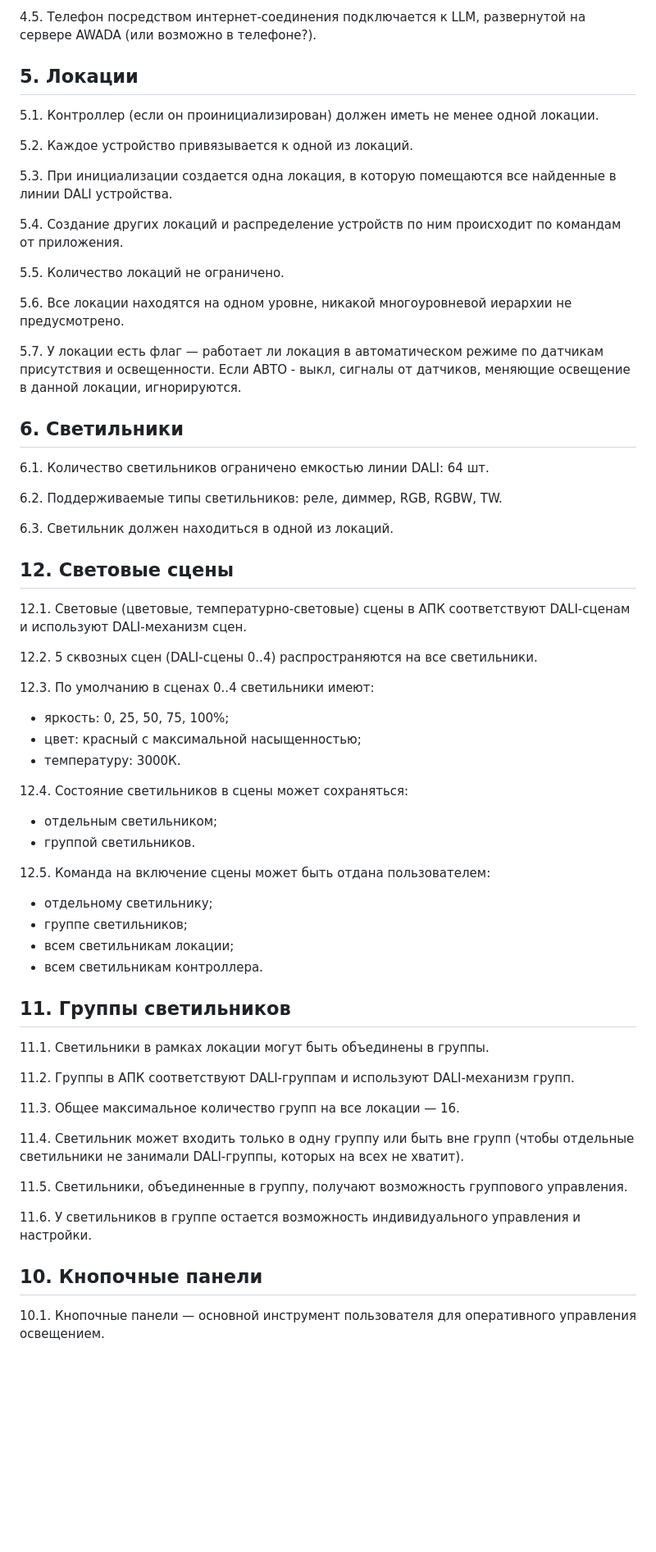
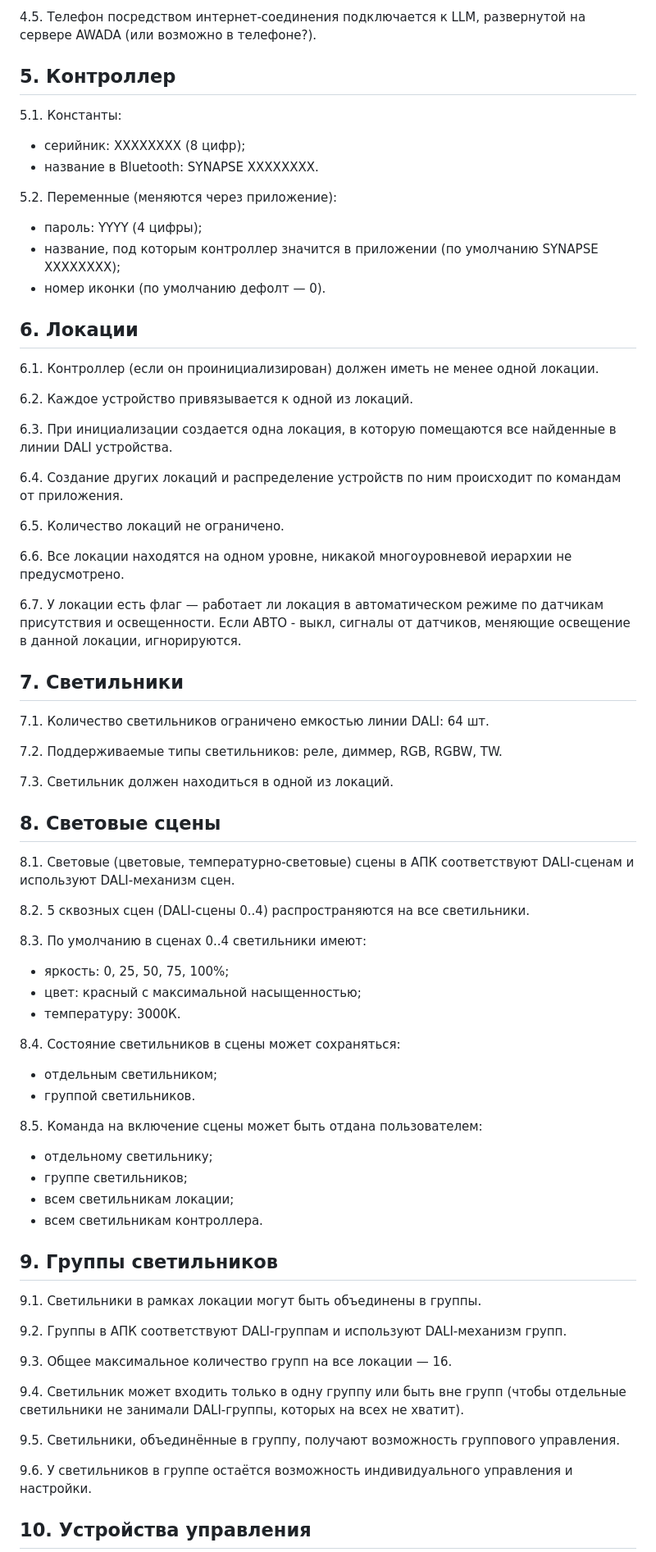
Before and after one commit to KhudyakovAlex/Synapse, a Markdown page: PRD/SynapsePRD.md, the part around one of its changes. Shown at 82% size. Rendered like a GitHub page; blank space fills up the shorter version.

```diff
--- a/PRD/SynapsePRD.md
+++ b/PRD/SynapsePRD.md
@@ -81,66 +81,76 @@ flowchart LR
 
 4.5. Телефон посредством интернет-соединения подключается к LLM, развернутой на сервере AWADA (или возможно в телефоне?).
 
-## 5. Локации
+## 5. Контроллер
 
-5.1. Контроллер (если он проинициализирован) должен иметь не менее одной локации.
+5.1. Константы:
+- серийник: XXXXXXXX (8 цифр);
+- название в Bluetooth: SYNAPSE XXXXXXXX.
 
-5.2. Каждое устройство привязывается к одной из локаций.
+5.2. Переменные (меняются через приложение):
+- пароль: YYYY (4 цифры);
+- название, под которым контроллер значится в приложении (по умолчанию SYNAPSE XXXXXXXX);
+- номер иконки (по умолчанию дефолт — 0).
 
-5.3. При инициализации создается одна локация, в которую помещаются все найденные в линии DALI устройства.
+## 6. Локации
 
-5.4. Создание других локаций и распределение устройств по ним происходит по командам от приложения.
+6.1. Контроллер (если он проинициализирован) должен иметь не менее одной локации.
 
-5.5. Количество локаций не ограничено.
+6.2. Каждое устройство привязывается к одной из локаций.
 
-5.6. Все локации находятся на одном уровне, никакой многоуровневой иерархии не предусмотрено.
+6.3. При инициализации создается одна локация, в которую помещаются все найденные в линии DALI устройства.
 
-5.7. У локации есть флаг — работает ли локация в автоматическом режиме по датчикам присутствия и освещенности. Если АВТО - выкл, сигналы от датчиков, меняющие освещение в данной локации, игнорируются.
+6.4. Создание других локаций и распределение устройств по ним происходит по командам от приложения.
 
-## 6. Светильники
+6.5. Количество локаций не ограничено.
 
-6.1. Количество светильников ограничено емкостью линии DALI: 64 шт.
+6.6. Все локации находятся на одном уровне, никакой многоуровневой иерархии не предусмотрено.
 
-6.2. Поддерживаемые типы светильников: реле, диммер, RGB, RGBW, TW.
+6.7. У локации есть флаг — работает ли локация в автоматическом режиме по датчикам присутствия и освещенности. Если АВТО - выкл, сигналы от датчиков, меняющие освещение в данной локации, игнорируются.
 
-6.3. Светильник должен находиться в одной из локаций.
+## 7. Светильники
 
-## 12. Световые сцены
+7.1. Количество светильников ограничено емкостью линии DALI: 64 шт.
 
-12.1. Световые (цветовые, температурно-световые) сцены в АПК соответствуют DALI-сценам и используют DALI-механизм сцен.
+7.2. Поддерживаемые типы светильников: реле, диммер, RGB, RGBW, TW.
 
-12.2. 5 сквозных сцен (DALI-сцены 0..4) распространяются на все светильники.
+7.3. Светильник должен находиться в одной из локаций.
 
-12.3. По умолчанию в сценах 0..4 светильники имеют:
+## 8. Световые сцены
+
+8.1. Световые (цветовые, температурно-световые) сцены в АПК соответствуют DALI-сценам и используют DALI-механизм сцен.
+
+8.2. 5 сквозных сцен (DALI-сцены 0..4) распространяются на все светильники.
+
+8.3. По умолчанию в сценах 0..4 светильники имеют:
 - яркость: 0, 25, 50, 75, 100%;
 - цвет: красный с максимальной насыщенностью;
 - температуру: 3000К.
 
-12.4. Состояние светильников в сцены может сохраняться:
+8.4. Состояние светильников в сцены может сохраняться:
 - отдельным светильником;
 - группой светильников.
 
-12.5. Команда на включение сцены может быть отдана пользователем:
+8.5. Команда на включение сцены может быть отдана пользователем:
 - отдельному светильнику;
 - группе светильников;
 - всем светильникам локации;
 - всем светильникам контроллера.
 
-## 11. Группы светильников
+## 9. Группы светильников
 
-11.1. Светильники в рамках локации могут быть объединены в группы.
+9.1. Светильники в рамках локации могут быть объединены в группы.
 
-11.2. Группы в АПК соответствуют DALI-группам и используют DALI-механизм групп.
+9.2. Группы в АПК соответствуют DALI-группам и используют DALI-механизм групп.
 
-11.3. Общее максимальное количество групп на все локации — 16.
+9.3. Общее максимальное количество групп на все локации — 16.
 
-11.4. Светильник может входить только в одну группу или быть вне групп (чтобы отдельные светильники не занимали DALI-группы, которых на всех не хватит).
+9.4. Светильник может входить только в одну группу или быть вне групп (чтобы отдельные светильники не занимали DALI-группы, которых на всех не хватит).
 
-11.5. Светильники, объединенные в группу, получают возможность группового управления.
+9.5. Светильники, объединённые в группу, получают возможность группового управления.
 
-11.6. У светильников в группе остается возможность индивидуального управления и настройки.
+9.6. У светильников в группе остаётся возможность индивидуального управления и настройки.
 
-## 10. Кнопочные панели
 
-10.1. Кнопочные панели — основной инструмент пользователя для оперативного управления освещением.
+## 10. Устройства управления
 
```
Also changed, not shown: other parts of PRD/SynapsePRD.md (+106 -103 lines).
